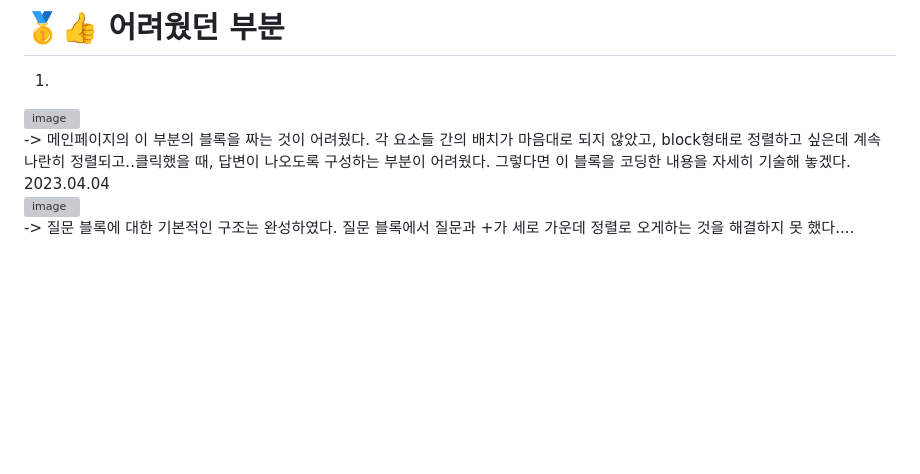
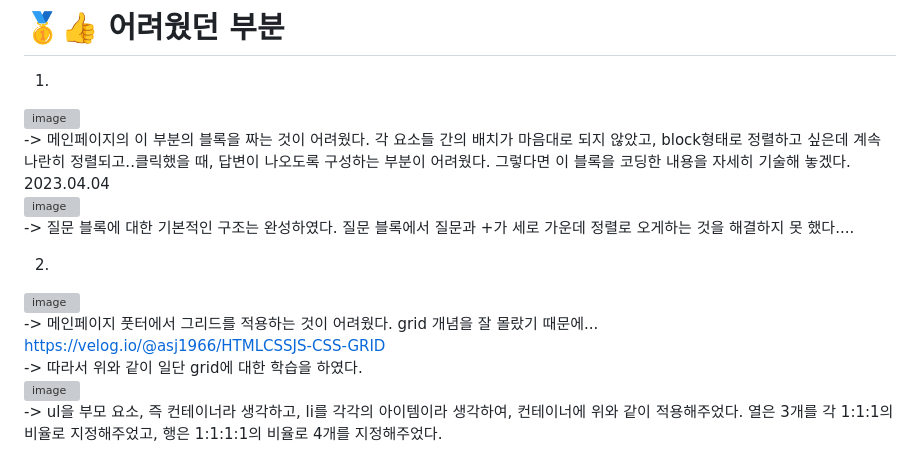
Before and after one commit to An-jisu/Netflix_clone_coding, a Markdown page: README.md, the part around the change. Drawn GitHub-style; blank space fills up the shorter version; grey boxes are pictures that could not be loaded.

```diff
--- a/README.md
+++ b/README.md
@@ -53,3 +53,12 @@
 2023.04.04<br>
 ![image](https://user-images.githubusercontent.com/70849122/229688784-dc7c6243-7af9-47a2-a3f8-46f5b33c6812.png) <br>
 -> 질문 블록에 대한 기본적인 구조는 완성하였다. 질문 블록에서 질문과 +가 세로 가운데 정렬로 오게하는 것을 해결하지 못 했다....
+
+
+2. <br>
+![image](https://user-images.githubusercontent.com/70849122/229994219-60c7e245-08f8-4d9c-a454-93a005b74a34.png) <br>
+-> 메인페이지 풋터에서 그리드를 적용하는 것이 어려웠다. grid 개념을 잘 몰랐기 때문에... <br>
+https://velog.io/@asj1966/HTMLCSSJS-CSS-GRID <br>
+-> 따라서 위와 같이 일단 grid에 대한 학습을 하였다. <br>
+![image](https://user-images.githubusercontent.com/70849122/229994388-6b7448b7-add3-4eed-b31d-9ff684723c18.png) <br>
+-> ul을 부모 요소, 즉 컨테이너라 생각하고, li를 각각의 아이템이라 생각하여, 컨테이너에 위와 같이 적용해주었다. 열은 3개를 각 1:1:1의 비율로 지정해주었고, 행은 1:1:1:1의 비율로 4개를 지정해주었다. <br>
```
